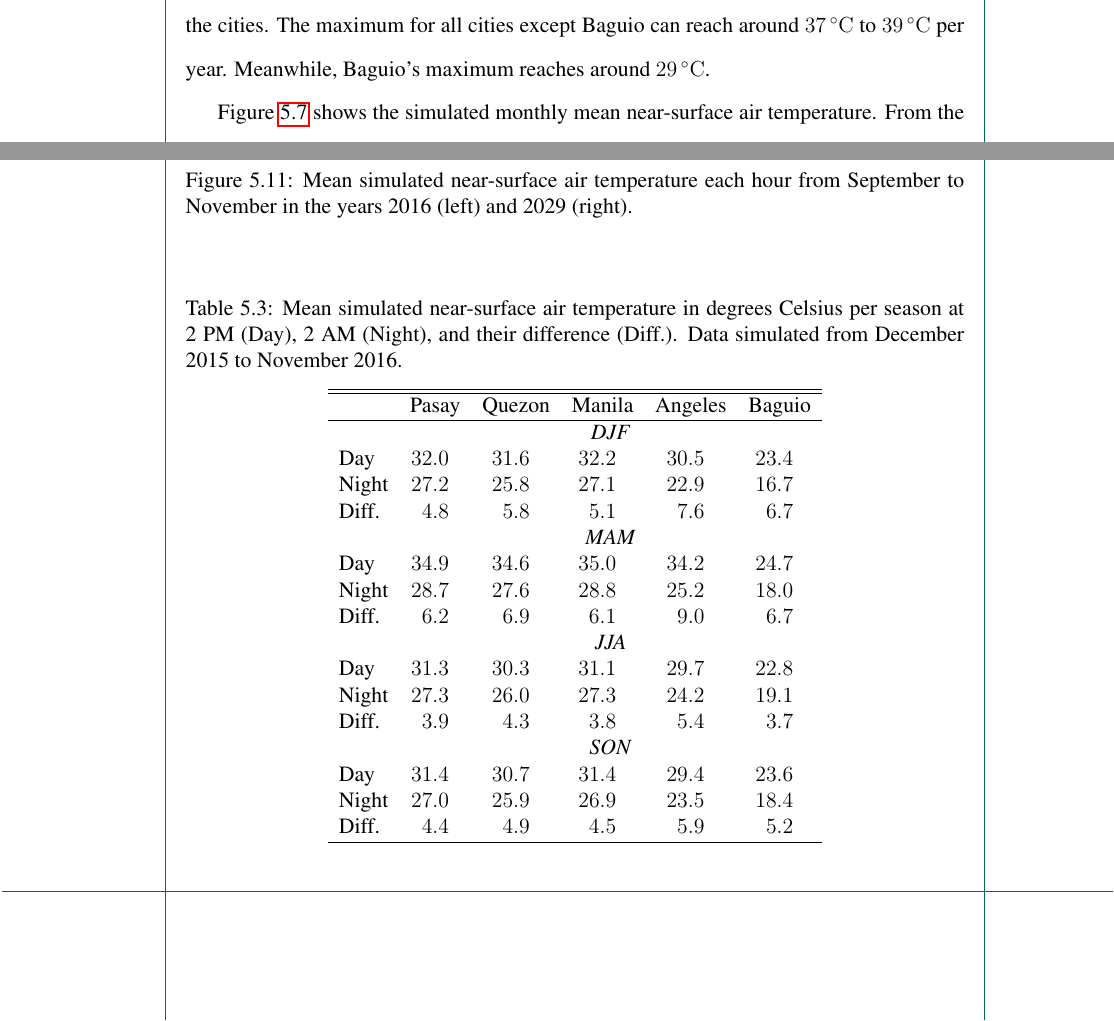
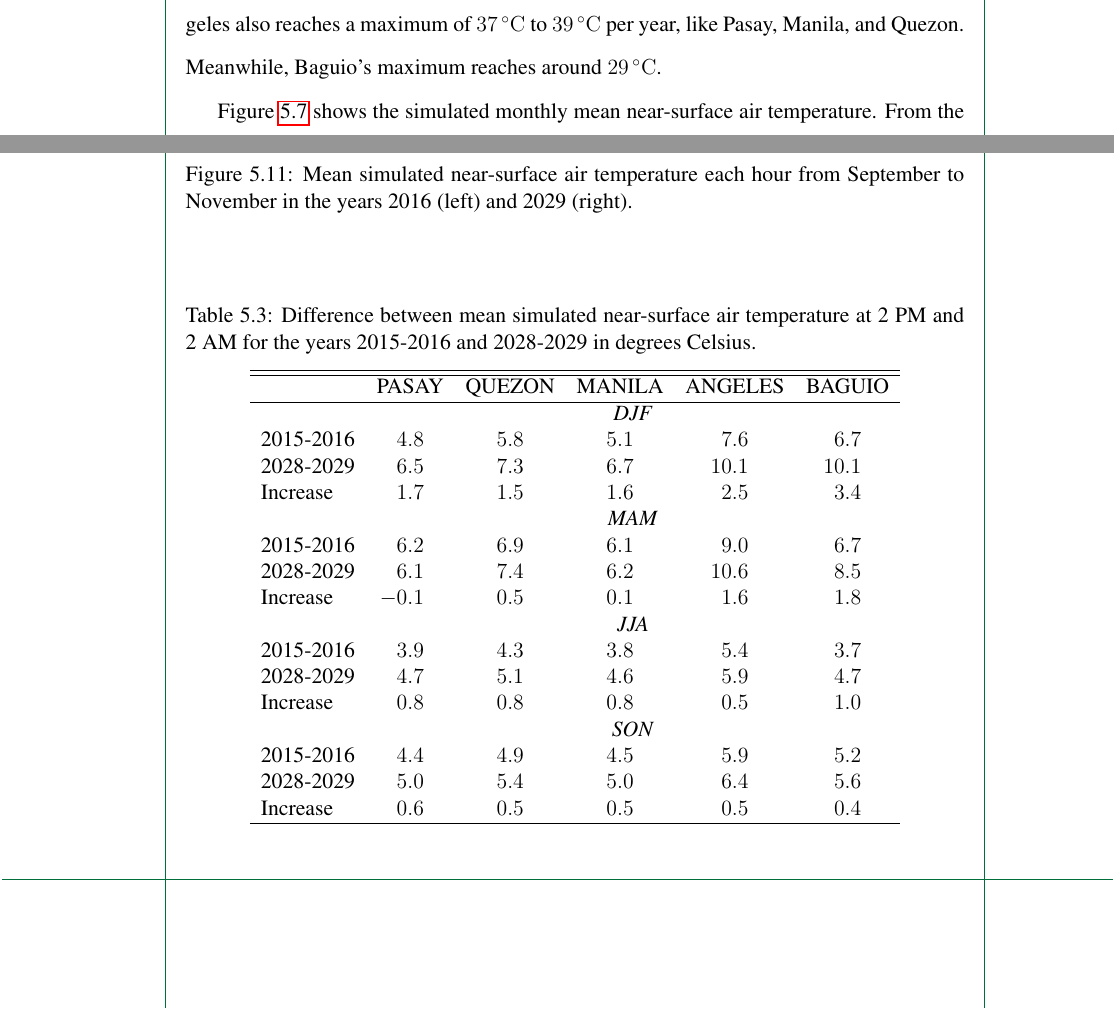
Before and after one commit to ericson-domingo-ug/thesis-latex, a LaTeX thesis (thesis.tex, which reads body/results.tex): two parts of pages 57 and 62 of 86, joined at a grey line, cut so that both start at the same text. Compiled offline with pdfLaTeX.

Commit message:
Update table

```diff
--- a/body/results.tex
+++ b/body/results.tex
@@ -325,32 +323,32 @@
 
 	\begin{table}[]
 		\caption{
-			Mean simulated near-surface air temperature in degrees Celsius per season at 2 PM (Day), 2 AM (Night), and their difference (Diff.). Data simulated from December 2015 to November 2016.
+			Difference between mean simulated near-surface air temperature at 2 PM and 2 AM for the years 2015-2016 and 2028-2029 in degrees Celsius.
 		}
-		\label{tab:hindcast-difference-day-night}
+		\label{tab:difference-day-night}
 		\centering
 		\begin{tabular}{lSSSSS}
 			\hline \hline
-			& {Pasay} & {Quezon} & {Manila} & {Angeles} & {Baguio} \\
+			& {PASAY} & {QUEZON} & {MANILA} & {ANGELES} & {BAGUIO} \\
 			\hline
-      & \multicolumn{5}{c}{\textit{DJF}}           \\
-			Day   & 32.0  & 31.6   & 32.2   & 30.5    & 23.4   \\
-			Night & 27.2  & 25.8   & 27.1   & 22.9    & 16.7   \\
-			Diff. & 4.8   & 5.8    & 5.1    & 7.6     & 6.7    \\
+			& \multicolumn{5}{c}{\textit{DJF}}           \\
+			2015-2016 & 4.8   & 5.8    & 5.1    & 7.6     & 6.7    \\
+			2028-2029 & 6.5   & 7.3    & 6.7    & 10.1    & 10.1   \\
+			Increase  & 1.7   & 1.5    & 1.6    & 2.5     & 3.4    \\
 			& \multicolumn{5}{c}{\textit{MAM}}           \\
-			Day   & 34.9  & 34.6   & 35.0   & 34.2    & 24.7   \\
-			Night & 28.7  & 27.6   & 28.8   & 25.2    & 18.0   \\
-			Diff. & 6.2   & 6.9    & 6.1    & 9.0     & 6.7    \\
+			2015-2016 & 6.2   & 6.9    & 6.1    & 9.0     & 6.7    \\
+			2028-2029 & 6.1   & 7.4    & 6.2    & 10.6    & 8.5    \\
+			Increase  & -0.1  & 0.5    & 0.1    & 1.6     & 1.8    \\
 			& \multicolumn{5}{c}{\textit{JJA}}           \\
-			Day   & 31.3  & 30.3   & 31.1   & 29.7    & 22.8   \\
-			Night & 27.3  & 26.0   & 27.3   & 24.2    & 19.1   \\
-			Diff. & 3.9   & 4.3    & 3.8    & 5.4     & 3.7    \\
+			2015-2016 & 3.9   & 4.3    & 3.8    & 5.4     & 3.7    \\
+			2028-2029 & 4.7   & 5.1    & 4.6    & 5.9     & 4.7    \\
+			Increase  & 0.8   & 0.8    & 0.8    & 0.5     & 1.0    \\
 			& \multicolumn{5}{c}{\textit{SON}}           \\
-			Day   & 31.4  & 30.7   & 31.4   & 29.4    & 23.6   \\
-			Night & 27.0  & 25.9   & 26.9   & 23.5    & 18.4   \\
-			Diff. & 4.4   & 4.9    & 4.5    & 5.9     & 5.2 \\
-		  	\hline
- 			\end{tabular}
+			2015-2016 & 4.4   & 4.9    & 4.5    & 5.9     & 5.2    \\
+			2028-2029 & 5.0   & 5.4    & 5.0    & 6.4     & 5.6    \\
+			Increase  & 0.6   & 0.5    & 0.5    & 0.5     & 0.4    \\
+			\hline
+		\end{tabular}
 	\end{table}
 
 	Table \ref{tab:hindcast-difference-day-night} shows the difference between daytime and noontime air temperature per season from December 2015 to November 2016.
```
Also changed, not shown: body/results.tex (9 more changed lines).
